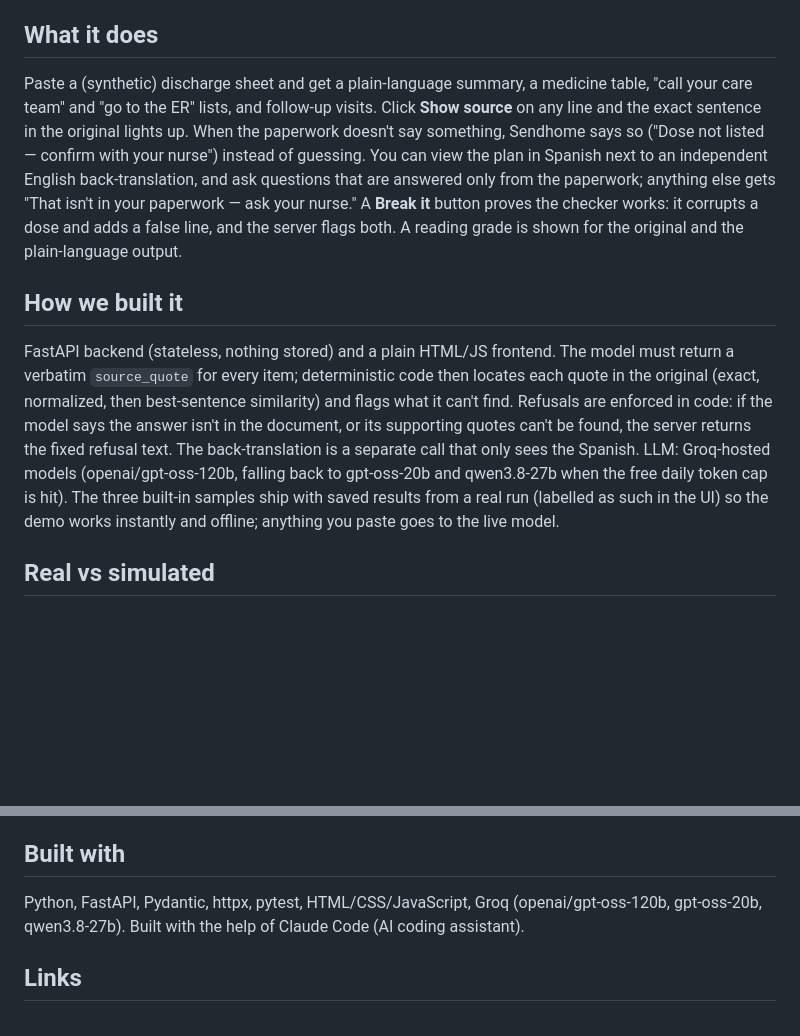
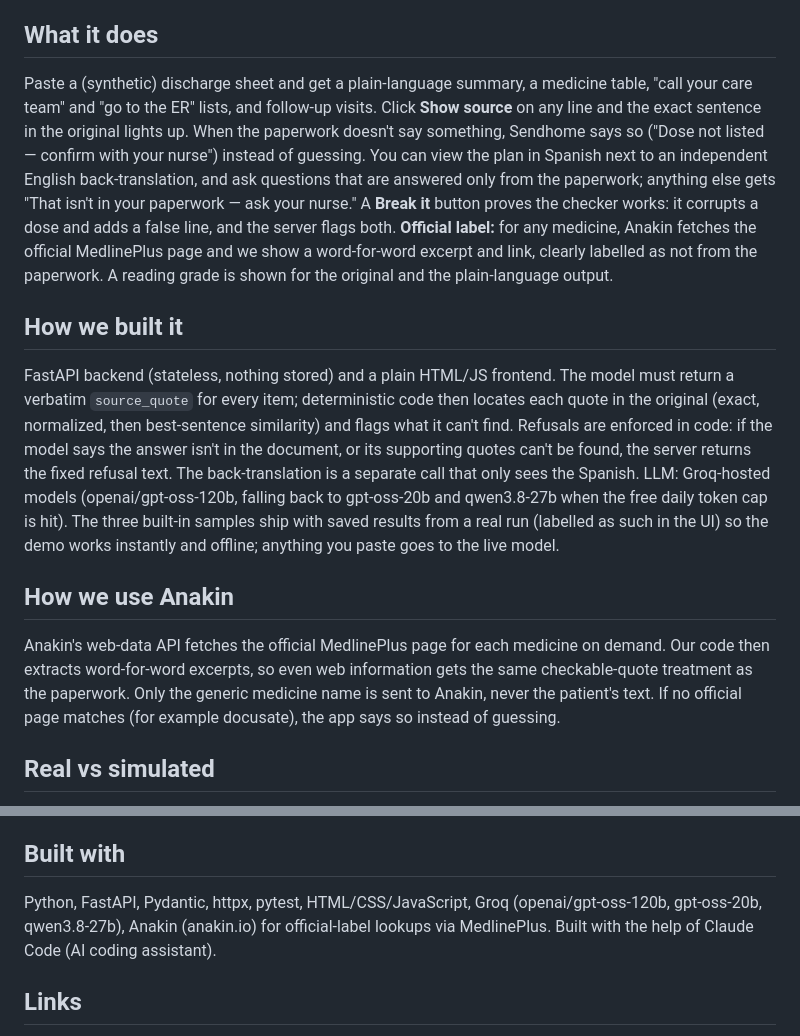
Before and after one commit to Sithranjan-Suresh/send-home, a Markdown page: devpost_draft.md, 2 parts joined by grey strips. Drawn GitHub-style; blank space fills up the shorter version.

```diff
--- a/devpost_draft.md
+++ b/devpost_draft.md
@@ -8,10 +8,13 @@
 People leave the hospital with two dense pages of medicines, doses, warning signs and follow-ups, often tired, anxious, or reading in a second language. A generic AI summary reads fluently but can't be checked. We wanted a tool where trust matters more than fluency.
 
 ## What it does
-Paste a (synthetic) discharge sheet and get a plain-language summary, a medicine table, "call your care team" and "go to the ER" lists, and follow-up visits. Click **Show source** on any line and the exact sentence in the original lights up. When the paperwork doesn't say something, Sendhome says so ("Dose not listed — confirm with your nurse") instead of guessing. You can view the plan in Spanish next to an independent English back-translation, and ask questions that are answered only from the paperwork; anything else gets "That isn't in your paperwork — ask your nurse." A **Break it** button proves the checker works: it corrupts a dose and adds a false line, and the server flags both. A reading grade is shown for the original and the plain-language output.
+Paste a (synthetic) discharge sheet and get a plain-language summary, a medicine table, "call your care team" and "go to the ER" lists, and follow-up visits. Click **Show source** on any line and the exact sentence in the original lights up. When the paperwork doesn't say something, Sendhome says so ("Dose not listed — confirm with your nurse") instead of guessing. You can view the plan in Spanish next to an independent English back-translation, and ask questions that are answered only from the paperwork; anything else gets "That isn't in your paperwork — ask your nurse." A **Break it** button proves the checker works: it corrupts a dose and adds a false line, and the server flags both. **Official label:** for any medicine, Anakin fetches the official MedlinePlus page and we show a word-for-word excerpt and link, clearly labelled as not from the paperwork. A reading grade is shown for the original and the plain-language output.
 
 ## How we built it
 FastAPI backend (stateless, nothing stored) and a plain HTML/JS frontend. The model must return a verbatim `source_quote` for every item; deterministic code then locates each quote in the original (exact, normalized, then best-sentence similarity) and flags what it can't find. Refusals are enforced in code: if the model says the answer isn't in the document, or its supporting quotes can't be found, the server returns the fixed refusal text. The back-translation is a separate call that only sees the Spanish. LLM: Groq-hosted models (openai/gpt-oss-120b, falling back to gpt-oss-20b and qwen3.8-27b when the free daily token cap is hit). The three built-in samples ship with saved results from a real run (labelled as such in the UI) so the demo works instantly and offline; anything you paste goes to the live model.
+
+## How we use Anakin
+Anakin's web-data API fetches the official MedlinePlus page for each medicine on demand. Our code then extracts word-for-word excerpts, so even web information gets the same checkable-quote treatment as the paperwork. Only the generic medicine name is sent to Anakin, never the patient's text. If no official page matches (for example docusate), the app says so instead of guessing.
 
 ## Real vs simulated
 - **Real:** extraction, source linking, verification, grounded Q&A, translation, back-translation, reading-grade calculation.
@@ -29,7 +32,7 @@ Our first sample sheets were too plain, so the reading grade didn't drop. We rew
 Photo/PDF input with OCR; more languages reviewed by native speakers; a clinician review mode and testing on real de-identified documents under proper approvals.
 
 ## Built with
-Python, FastAPI, Pydantic, httpx, pytest, HTML/CSS/JavaScript, Groq (openai/gpt-oss-120b, gpt-oss-20b, qwen3.8-27b). Built with the help of Claude Code (AI coding assistant).
+Python, FastAPI, Pydantic, httpx, pytest, HTML/CSS/JavaScript, Groq (openai/gpt-oss-120b, gpt-oss-20b, qwen3.8-27b), Anakin (anakin.io) for official-label lookups via MedlinePlus. Built with the help of Claude Code (AI coding assistant).
 
 ## Links
 - Repo: https://github.com/Sithranjan-Suresh/send-home
```
Also changed, not shown: README.md (+5 -2 lines), docs/screenshots/06-official-label-anakin.jpg (added), 4 other files.
